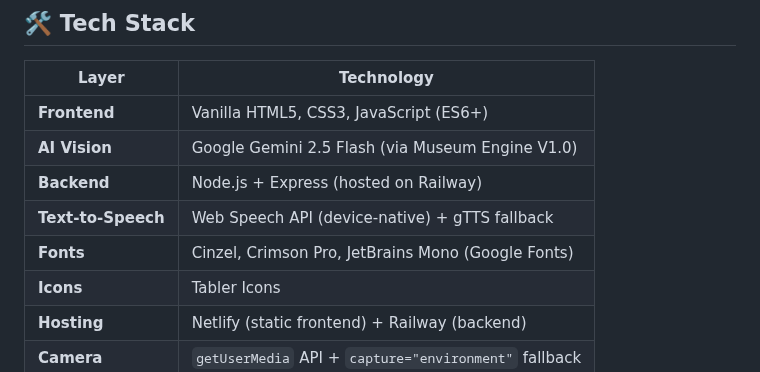
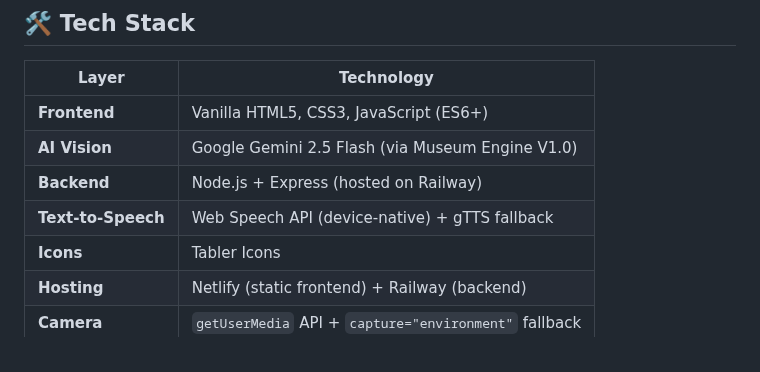
Before and after one commit to SoumalyaSaha/ArtifactX, a Markdown page: README.md, the part around the change. GitHub-like rendering.

```diff
--- a/README.md
+++ b/README.md
@@ -366,7 +366,6 @@ ArtifactX was tested across **4 independent users**, each scanning a different a
 | **AI Vision** | Google Gemini 2.5 Flash (via Museum Engine V1.0) |
 | **Backend** | Node.js + Express (hosted on Railway) |
 | **Text-to-Speech** | Web Speech API (device-native) + gTTS fallback |
-| **Fonts** | Cinzel, Crimson Pro, JetBrains Mono (Google Fonts) |
 | **Icons** | Tabler Icons |
 | **Hosting** | Netlify (static frontend) + Railway (backend) |
 | **Camera** | `getUserMedia` API + `capture="environment"` fallback |
```
